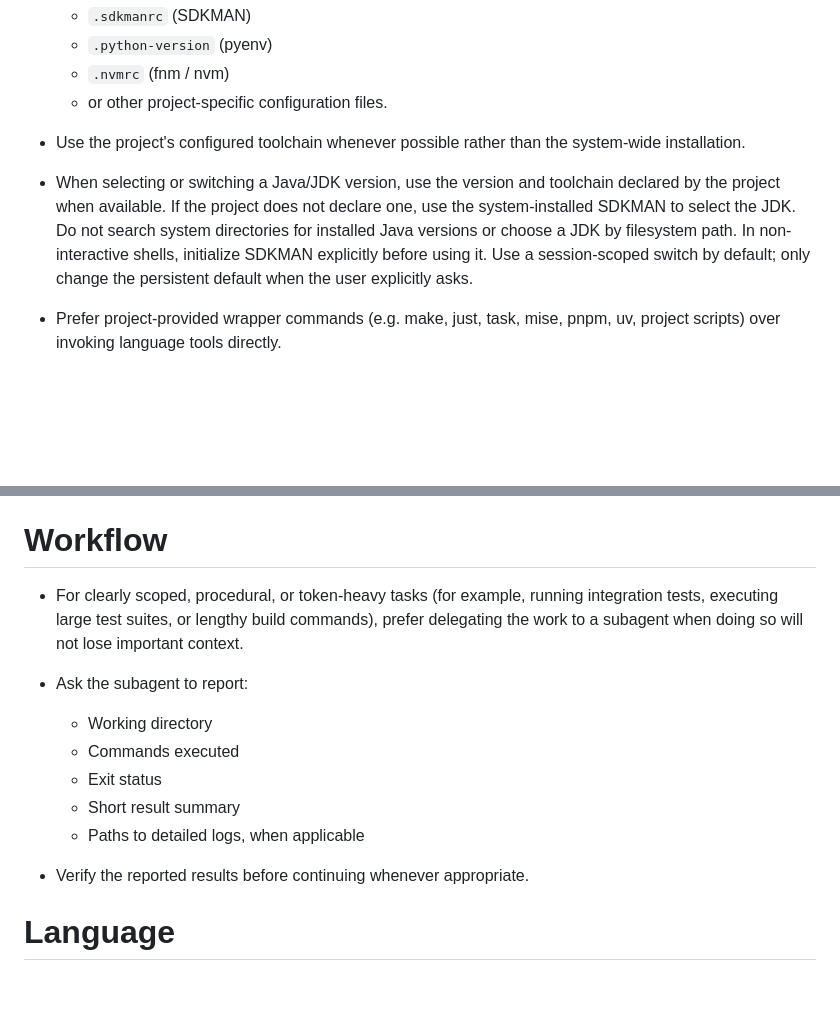
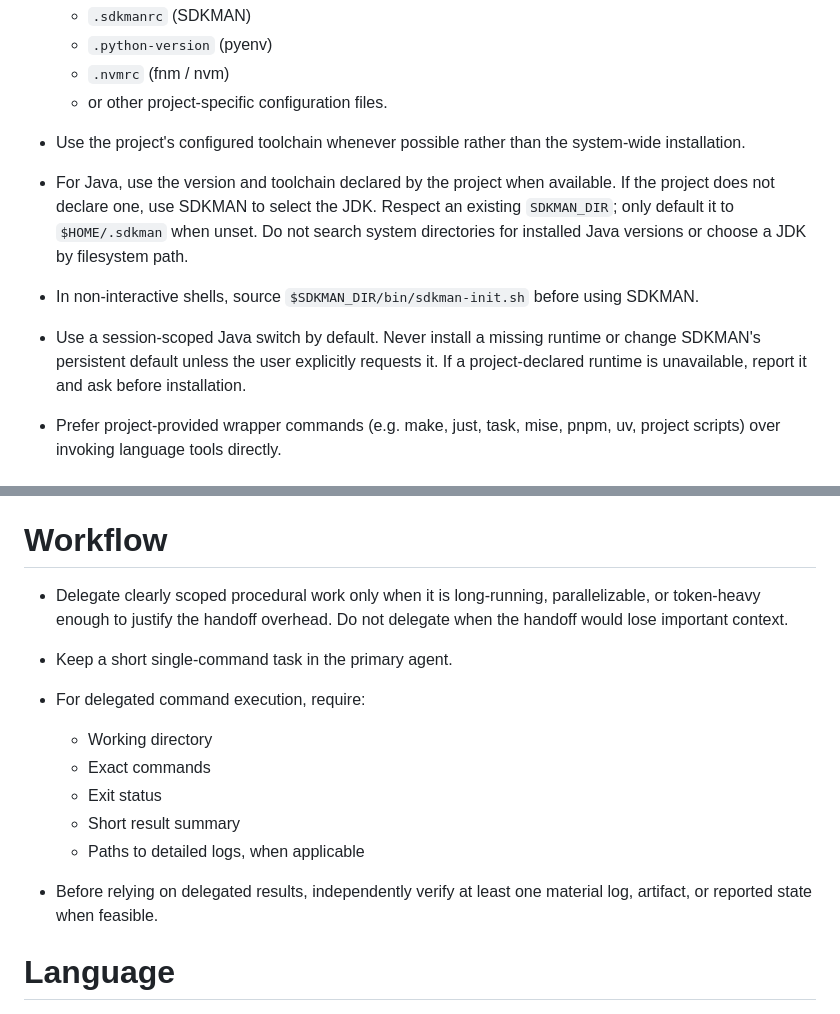
Before and after one commit to ykai55/dotfiles, a Markdown page: opencode/AGENTS.md, 2 parts joined by grey strips. GitHub-like rendering; blank space fills up the shorter version.

Commit message:
Validate and refine agent guidance

```diff
--- a/opencode/AGENTS.md
+++ b/opencode/AGENTS.md
@@ -108,7 +108,11 @@ Favor removing abstractions that do not improve reuse, readability, or domain cl
 
 - Use the project's configured toolchain whenever possible rather than the system-wide installation.
 
-- When selecting or switching a Java/JDK version, use the version and toolchain declared by the project when available. If the project does not declare one, use the system-installed SDKMAN to select the JDK. Do not search system directories for installed Java versions or choose a JDK by filesystem path. In non-interactive shells, initialize SDKMAN explicitly before using it. Use a session-scoped switch by default; only change the persistent default when the user explicitly asks.
+- For Java, use the version and toolchain declared by the project when available. If the project does not declare one, use SDKMAN to select the JDK. Respect an existing `SDKMAN_DIR`; only default it to `$HOME/.sdkman` when unset. Do not search system directories for installed Java versions or choose a JDK by filesystem path.
+
+- In non-interactive shells, source `$SDKMAN_DIR/bin/sdkman-init.sh` before using SDKMAN.
+
+- Use a session-scoped Java switch by default. Never install a missing runtime or change SDKMAN's persistent default unless the user explicitly requests it. If a project-declared runtime is unavailable, report it and ask before installation.
 
 - Prefer project-provided wrapper commands (e.g. make, just, task, mise, pnpm, uv, project scripts) over invoking language tools directly.
 
@@ -120,16 +124,18 @@ Favor removing abstractions that do not improve reuse, readability, or domain cl
 
 # Workflow
 
-- For clearly scoped, procedural, or token-heavy tasks (for example, running integration tests, executing large test suites, or lengthy build commands), prefer delegating the work to a subagent when doing so will not lose important context.
+- Delegate clearly scoped procedural work only when it is long-running, parallelizable, or token-heavy enough to justify the handoff overhead. Do not delegate when the handoff would lose important context.
 
-- Ask the subagent to report:
+- Keep a short single-command task in the primary agent.
+
+- For delegated command execution, require:
   - Working directory
-  - Commands executed
+  - Exact commands
   - Exit status
   - Short result summary
   - Paths to detailed logs, when applicable
 
-- Verify the reported results before continuing whenever appropriate.
+- Before relying on delegated results, independently verify at least one material log, artifact, or reported state when feasible.
 
 # Language
 
```
Also changed, not shown: opencode/AGENTS-evaluation.md (added, +151 -0 lines).
